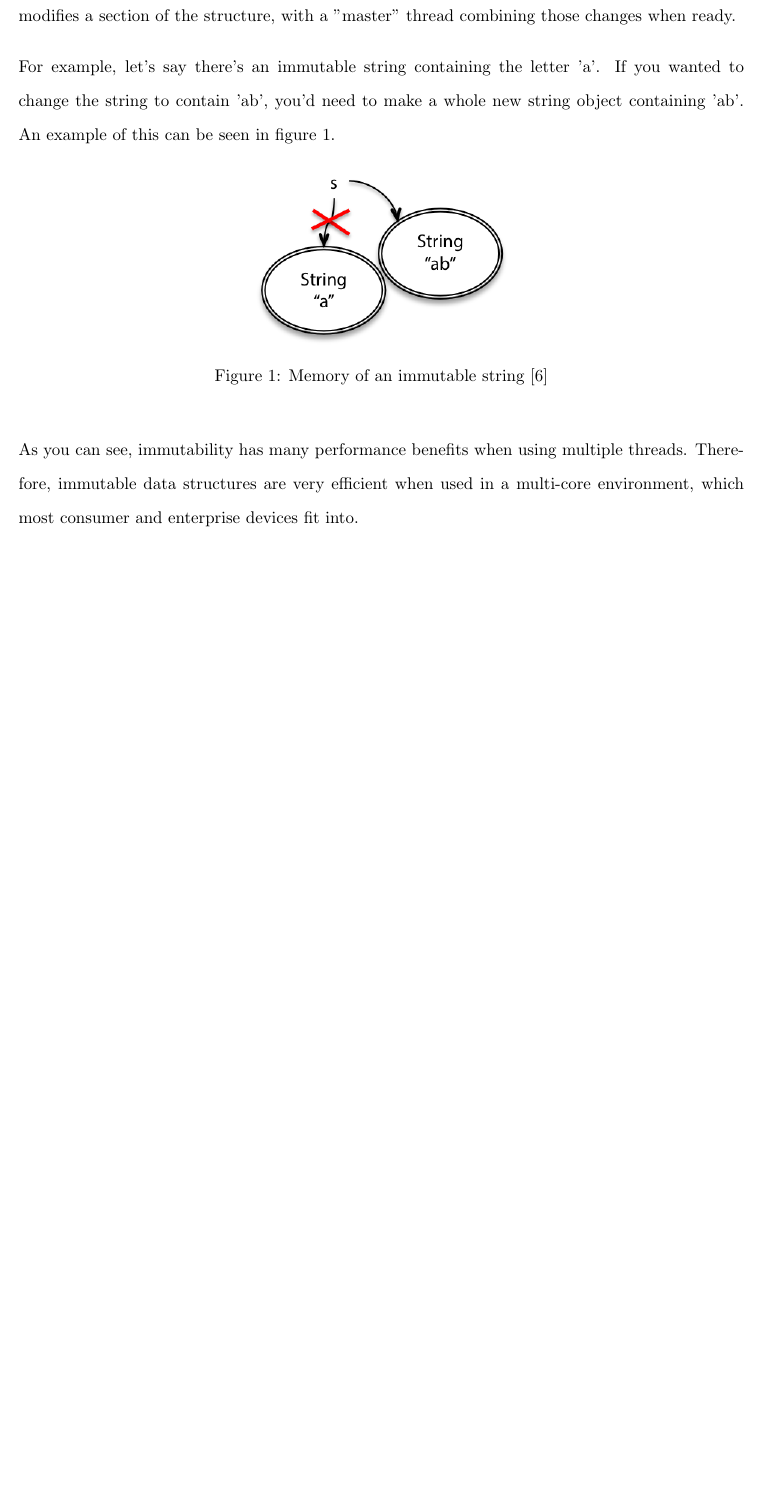
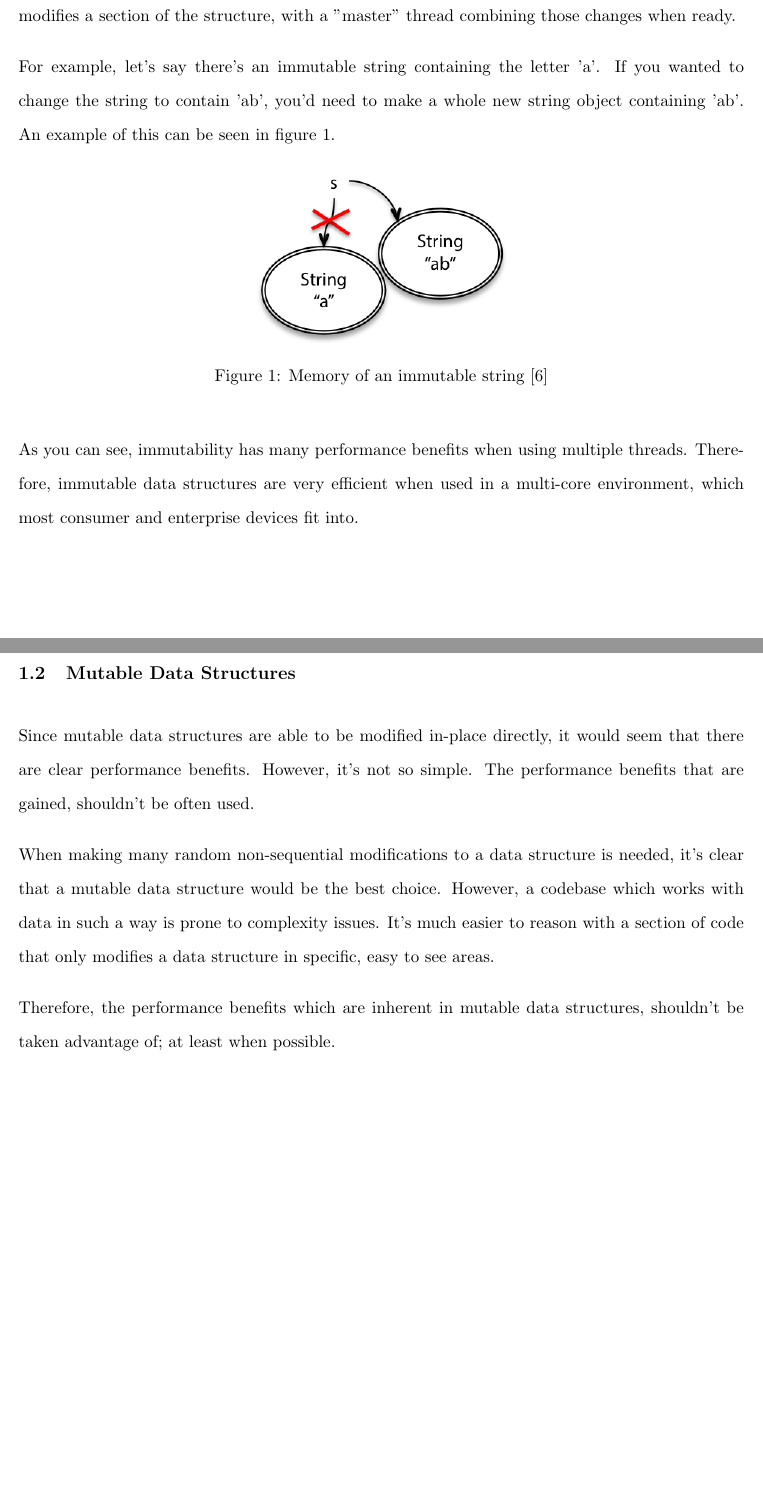
Before and after one commit to matthin/winter_2016, a LaTeX problem sheet (ENL1813/research_assignment.tex): part of page 4 of 8 before the commit and two parts of pages 4 and 5 of 9 after it, the two joined at a grey line, cut so that both start at the same text, the shorter picture padded with empty space. Compiled offline with pdfLaTeX.

Commit message:
Discuss mutability's performance

```diff
--- a/ENL1813/research_assignment.tex
+++ b/ENL1813/research_assignment.tex
@@ -130,6 +130,21 @@ new string object containing 'ab'. An example of this can be seen in figure 1.
 As you can see, immutability has many performance benefits when using multiple
 threads. Therefore, immutable data structures are very efficient when used in a
 multi-core environment, which most consumer and enterprise devices fit into.
+
+\subsection{Mutable Data Structures}
+Since mutable data structures are able to be modified in-place directly, it
+would seem that there are clear performance benefits. However, it's
+not so simple. The performance benefits that are gained, shouldn't be often
+used.
+
+When making many random non-sequential modifications to a data structure is
+needed, it's clear that a mutable data structure would be the best choice.
+However, a codebase which works with data in such a way is prone to complexity
+issues. It's much easier to reason with a section of code that only modifies a
+data structure in specific, easy to see areas.
+
+Therefore, the performance benefits which are inherent in mutable data
+structures, shouldn't be taken advantage of; at least when possible.
 \clearpage
 
 \section{Ease of Use}
```
